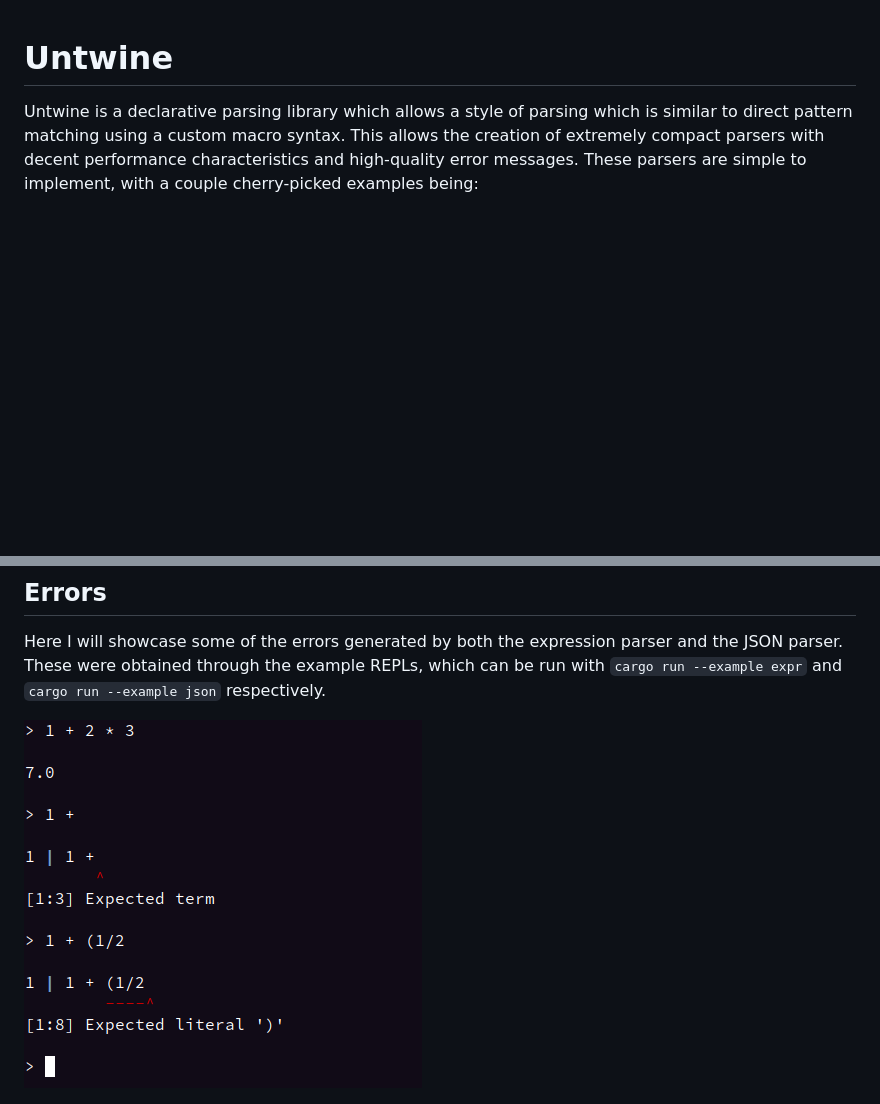
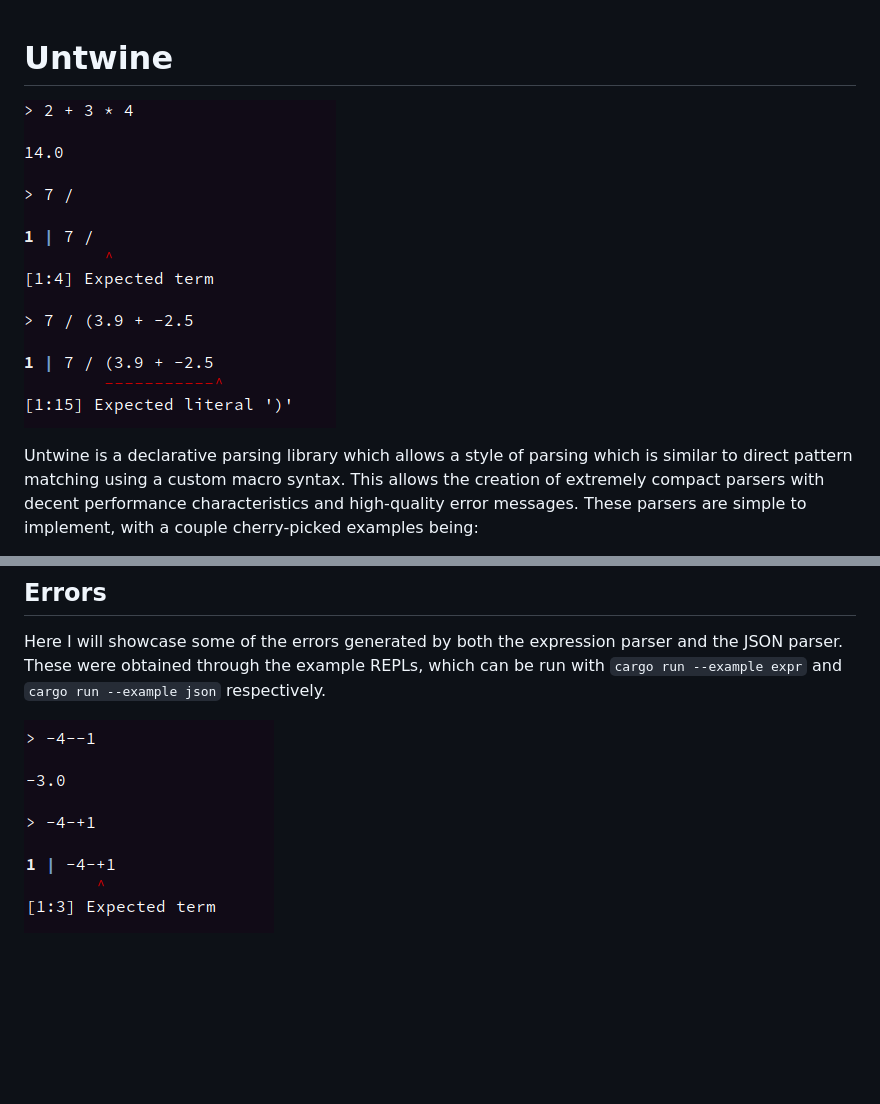
Before and after one commit to boxbeam/untwine, a Markdown page: README.md, 2 parts joined by grey strips. Drawn GitHub-style; pictures changed too: screenshots/expr-1.png, screenshots/expr-2.png (added); blank space fills up the shorter version.

```diff
--- a/README.md
+++ b/README.md
@@ -1,4 +1,6 @@
 # Untwine
+
+![Example expression errors](./screenshots/expr-1.png)
 
 Untwine is a declarative parsing library which allows a style of parsing which is similar to direct pattern matching using a custom macro syntax.
 This allows the creation of extremely compact parsers with decent performance characteristics and high-quality error messages.
@@ -57,7 +59,7 @@ Here I will showcase some of the errors generated by both the expression parser
 were obtained through the example REPLs, which can be run with `cargo run --example expr` and `cargo run --example json`
 respectively.
 
-![Example expression errors](./screenshots/expr-1.png)
+![Example expression errors](./screenshots/expr-2.png)
 
 ![Example json errors](./screenshots/json-1.png)
 
```
